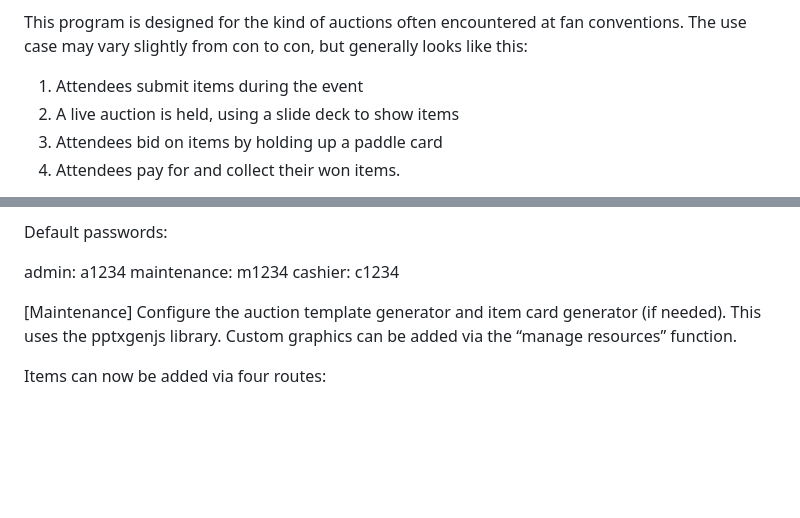
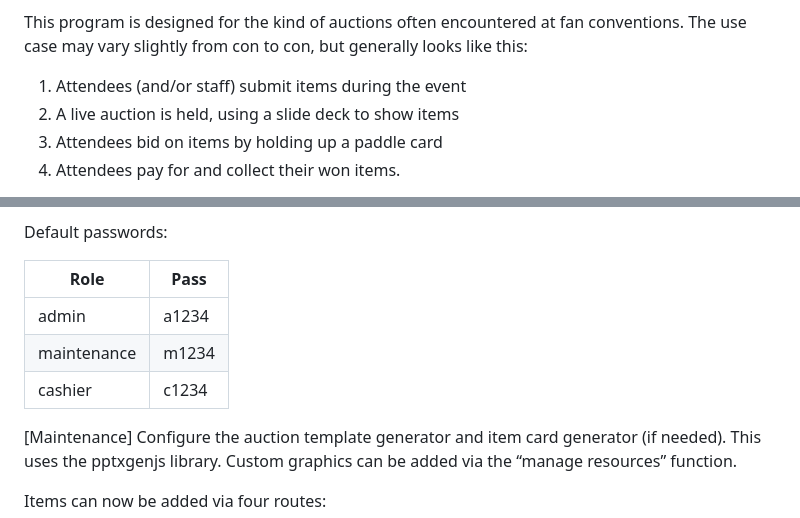
Before and after one commit to coastie-uk/convention-auction, a Markdown page: quickstart.md, 2 parts joined by grey strips. GitHub-like rendering; blank space fills up the shorter version.

```diff
--- a/quickstart.md
+++ b/quickstart.md
@@ -2,7 +2,7 @@
 
 This program is designed for the kind of auctions often encountered at fan conventions. The use case may vary slightly from con to con, but generally looks like this:
 
-1) Attendees submit items during the event
+1) Attendees (and/or staff) submit items during the event
 2) A live auction is held, using a slide deck to show items
 3) Attendees bid on items by holding up a paddle card
 4) Attendees pay for and collect their won items.
@@ -45,9 +45,11 @@ Multiple auctions are supported (default limit is 20). This has been included fo
 
 Default passwords:
 
-admin: a1234
-maintenance: m1234
-cashier: c1234
+| Role        | Pass  |
+|-------------|-------|
+| admin       | a1234 |
+| maintenance | m1234 |
+| cashier     | c1234 |
 
 \[Maintenance\] Configure the auction template generator and item card generator (if needed). This uses the pptxgenjs library. Custom graphics can be added via the “manage resources” function.
 
```
